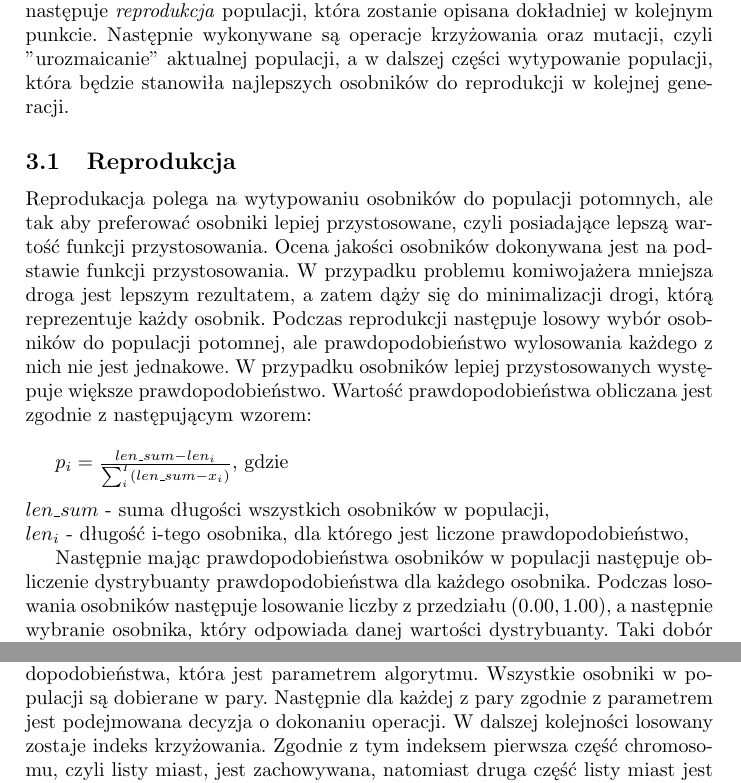
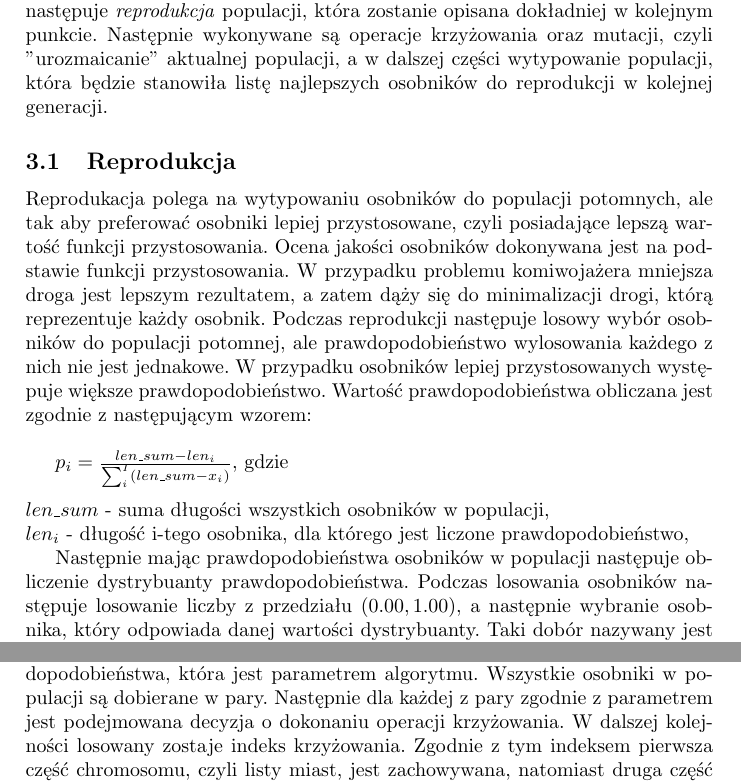
Before and after one commit to lgadawski/trasal, a LaTeX document (report/report.tex): two parts of pages 2 and 3 of 4, joined at a grey line, cut so that both start at the same text. Compiled offline with pdfLaTeX.

Commit message:
Minor fixes

```diff
--- a/report/report.tex
+++ b/report/report.tex
@@ -68,7 +68,7 @@ W 1975 roku przez Johna Hollanda został wynaleziony algorytm genetyczny, które
 %end
 %\end{minted}
 
-Sterowanie algorytmem genetycznym odbywa się poprzez warunek stopu, którym może być satysfakcjonująca wartość funkcji celu lub ilość generacji. Typowy algorytm genetyczny rozpoczyna się inicjacją populacji wstępnej. W przypadku problemu komiwojażera \textbf{populacją} będzie lista osobników, natomiast każdy \textbf{osobnik} będzie konkretną listą miast, czyli jednym ze stanów z całej przestrzeni stanów. W przypadku problemu komiwojażera przestrzenią stanów jest zbiór wszystkich możliwych kombinacji dróg pomiędzy miastami. Następnie dokonywana jest ocena wartości każdego osobnika w populacji. W naszym przypadku będzie to obliczenie drogi każdego z zainicjowanych stanów. Kolejno następuje \textit{reprodukcja} populacji, która zostanie opisana dokładniej w kolejnym punkcie. Następnie wykonywane są operacje krzyżowania oraz mutacji, czyli "urozmaicanie" aktualnej populacji, a w dalszej części wytypowanie populacji, która będzie stanowiła najlepszych osobników do reprodukcji w kolejnej generacji.
+Sterowanie algorytmem genetycznym odbywa się poprzez warunek stopu, którym może być satysfakcjonująca wartość funkcji celu lub ilość generacji. Typowy algorytm genetyczny rozpoczyna się inicjacją populacji wstępnej. W przypadku problemu komiwojażera \textbf{populacją} będzie lista osobników, natomiast każdy \textbf{osobnik} będzie konkretną listą miast, czyli jednym ze stanów z całej przestrzeni stanów. W przypadku problemu komiwojażera przestrzenią stanów jest zbiór wszystkich możliwych kombinacji dróg pomiędzy miastami. Następnie dokonywana jest ocena wartości każdego osobnika w populacji. W naszym przypadku będzie to obliczenie drogi każdego z zainicjowanych stanów. Kolejno następuje \textit{reprodukcja} populacji, która zostanie opisana dokładniej w kolejnym punkcie. Następnie wykonywane są operacje krzyżowania oraz mutacji, czyli "urozmaicanie" aktualnej populacji, a w dalszej części wytypowanie populacji, która będzie stanowiła listę najlepszych osobników do reprodukcji w kolejnej generacji.
 
 \subsection{Reprodukcja}
 Reprodukacja polega na wytypowaniu osobników do populacji potomnych, ale tak aby preferować osobniki lepiej przystosowane, czyli posiadające lepszą wartość funkcji przystosowania. Ocena jakości osobników dokonywana jest na podstawie funkcji przystosowania. W przypadku problemu komiwojażera mniejsza droga jest lepszym rezultatem, a zatem dąży się do minimalizacji drogi, którą reprezentuje każdy osobnik. Podczas reprodukcji następuje losowy wybór osobników do populacji potomnej, ale prawdopodobieństwo wylosowania każdego z nich nie jest jednakowe. W przypadku osobników lepiej przystosowanych występuje większe prawdopodobieństwo. Wartość prawdopodobieństwa obliczana jest zgodnie z następującym wzorem: \\
@@ -77,13 +77,13 @@ $p_i = \frac{len\_sum - len_i}{\sum_{i}^{I} (len\_sum - x_i)}$, gdzie \\ \\
 $len\_sum$ - suma długości wszystkich osobników w populacji, \\
 $len_i$ - długość i-tego osobnika, dla którego jest liczone prawdopodobieństwo,
 
-Następnie mając prawdopodobieństwa osobników w populacji następuje obliczenie dystrybuanty prawdopodobieństwa dla każdego osobnika. Podczas losowania osobników następuje losowanie liczby z przedziału $(0.00, 1.00)$, a następnie wybranie osobnika, który odpowiada danej wartości dystrybuanty. Taki dobór nazywany jest selekcją ruletkową (ang. \textit{round-wheel selection}).
+Następnie mając prawdopodobieństwa osobników w populacji następuje obliczenie dystrybuanty prawdopodobieństwa. Podczas losowania osobników następuje losowanie liczby z przedziału $(0.00, 1.00)$, a następnie wybranie osobnika, który odpowiada danej wartości dystrybuanty. Taki dobór nazywany jest selekcją ruletkową (ang. \textit{round-wheel selection}).
 
 \subsection{Mutacja}
 Operacja mutacji wykonywana jest z określoną wartością prawdopodobieństwa, która jest parametrem algorytmu. Zgodnie z prawdopodobieństwem podejmowana jest decyzja o zmutowania konkretnego osobnika. Proces polega na losowej zamianie pozycji dwóch miast w początkowej liście miast. Dzięki temu zostaje wprowadzone całkowicie losowe zróżnicowanie dwóch osobników. Przeważnie wartość tego parametru ustawiona jest na niską wartość, tak aby wprowadzać różnorodność w każdym pokoleniu, ale aby również nie zakłócać polepszania wartości funkcji dostosowania w pokoleniu.
 
 \subsection{Krzyżowanie}
-Operacja krzyżowania również ma na celu wprowadzenie różnorodności w osobnikach w kolejnych pokoleniach. Jest wykonywana z określoną wartością prawdopodobieństwa, która jest parametrem algorytmu. Wszystkie osobniki w populacji są dobierane w pary. Następnie dla każdej z pary zgodnie z parametrem jest podejmowana decyzja o dokonaniu operacji. W dalszej kolejności losowany zostaje indeks krzyżowania. Zgodnie z tym indeksem pierwsza część chromosomu, czyli listy miast, jest zachowywana, natomiast druga część listy miast jest zastępowana wzajemnie z drugim osobnikiem z pary.
+Operacja krzyżowania również ma na celu wprowadzenie różnorodności w osobnikach w kolejnych pokoleniach. Jest wykonywana z określoną wartością prawdopodobieństwa, która jest parametrem algorytmu. Wszystkie osobniki w populacji są dobierane w pary. Następnie dla każdej z pary zgodnie z parametrem jest podejmowana decyzja o dokonaniu operacji krzyżowania. W dalszej kolejności losowany zostaje indeks krzyżowania. Zgodnie z tym indeksem pierwsza część chromosomu, czyli listy miast, jest zachowywana, natomiast druga część listy miast jest zastępowana wzajemnie z drugim osobnikiem z pary.
 
 \section{Implementacja}
 
```
Also changed, not shown: report/report.pdf, report/report.tex (2 more changed lines).
